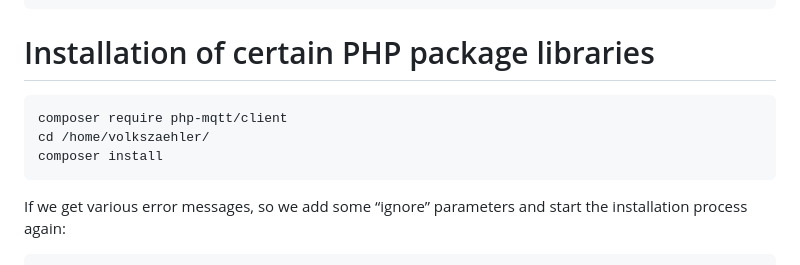
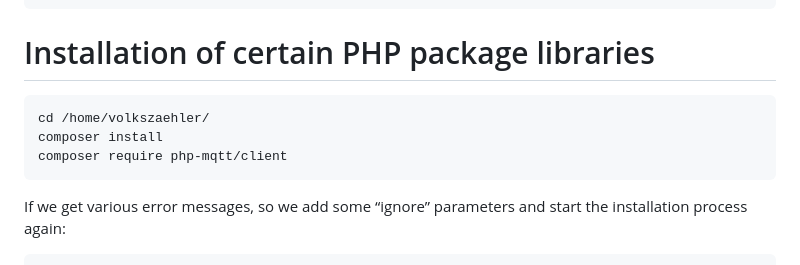
Before and after one commit to PaeserBastelstube/AhoyDTU4RPi, a Markdown page: doc/Install.md, the part around the change. Drawn GitHub-style.

````diff
--- a/doc/Install.md
+++ b/doc/Install.md
@@ -149,9 +149,9 @@ sudo chmod +x /usr/local/bin/composer
 
 # Installation of certain PHP package libraries
 ```code
-composer require php-mqtt/client
 cd /home/volkszaehler/
 composer install
+composer require php-mqtt/client
 ```
 If we get various error messages, so we add some “ignore” parameters and start the installation process again:
 ```code
````
